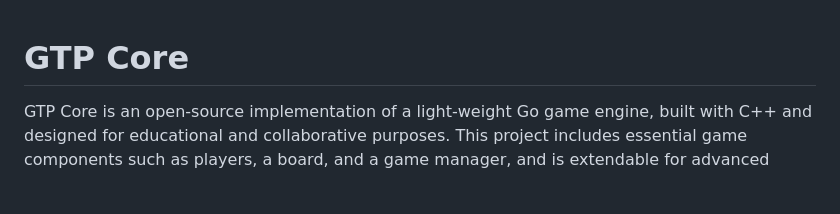
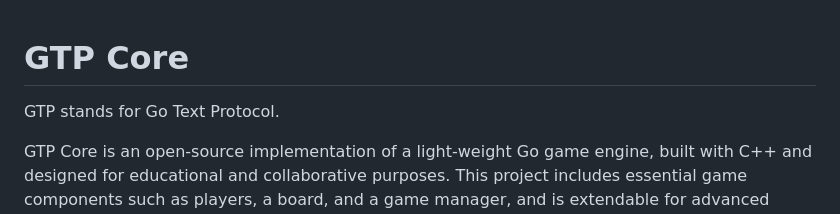
Before and after one commit to Nana-YG/GoGame-Core, a Markdown page: README.md, the part around the change. GitHub-like rendering; blank space fills up the shorter version.

```diff
--- a/README.md
+++ b/README.md
@@ -1,4 +1,6 @@
 # GTP Core
+
+GTP stands for Go Text Protocol.
 
 GTP Core is an open-source implementation of a light-weight Go game engine, built with C++ and designed for educational and collaborative purposes. This project includes essential game components such as players, a board, and a game manager, and is extendable for advanced features like AI integration or SGF file support.
 
```
